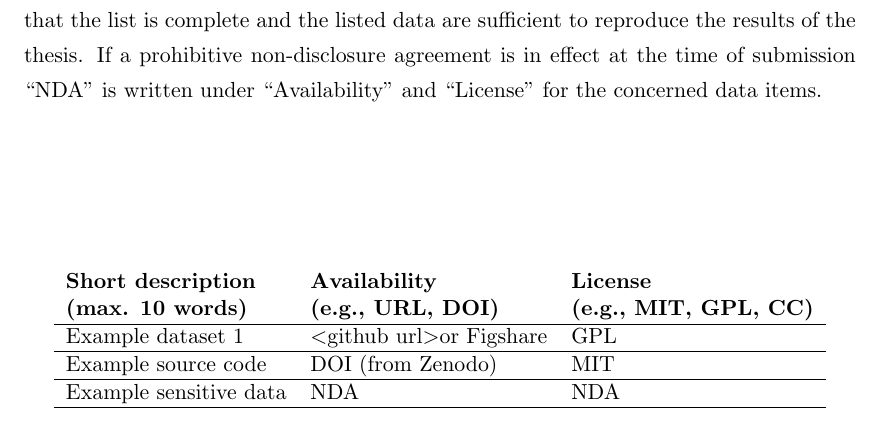
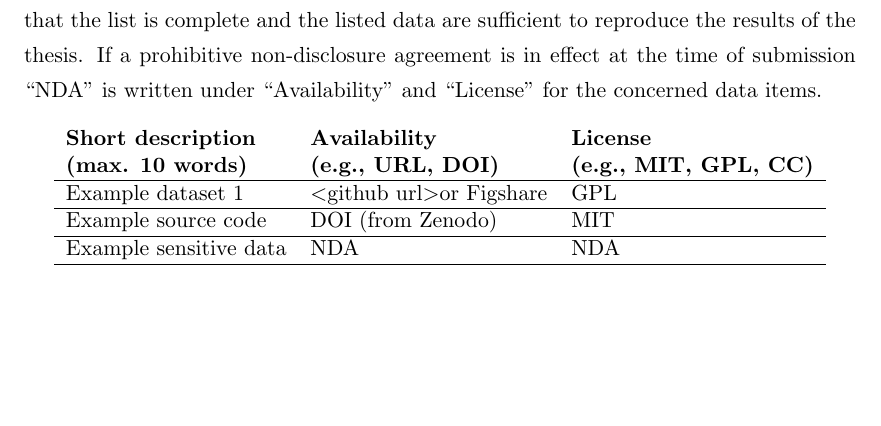
Before and after one commit to AmirSahrani/Master-Thesis-Paper, a LaTeX thesis (main.tex, which reads Chapters/EthicsandDatamanagemnt.tex): part of page 38 of 40, cut so that both start at the same text, the shorter picture padded with empty space. Compiled offline with pdfLaTeX.

Commit message:
Updates from Overleaf

```diff
--- a/Chapters/EthicsandDatamanagemnt.tex
+++ b/Chapters/EthicsandDatamanagemnt.tex
@@ -8,7 +8,7 @@ I acknowledge that the thesis adheres to the ethical code (\url{https://student.
 
 The following table lists the data used in this thesis (including source codes). I confirm that the list is complete and the listed data are sufficient to reproduce the results of the thesis. If a prohibitive non-disclosure agreement is in effect at the time of submission ``NDA" is written under ``Availability" and ``License" for the concerned data items.
 
-\begin{table}[]
+\begin{table}[h]
 	\centering
 	\begin{tabular}{lll}
 		\textbf{\begin{tabular}[c]{@{}l@{}}Short description \\    (max. 10 words)\end{tabular}} & \textbf{\begin{tabular}[c]{@{}l@{}}Availability \\    (e.g., URL, DOI)\end{tabular}} & \textbf{\begin{tabular}[c]{@{}l@{}}License \\    (e.g., MIT, GPL, CC)\end{tabular}} \\ \hline
```
